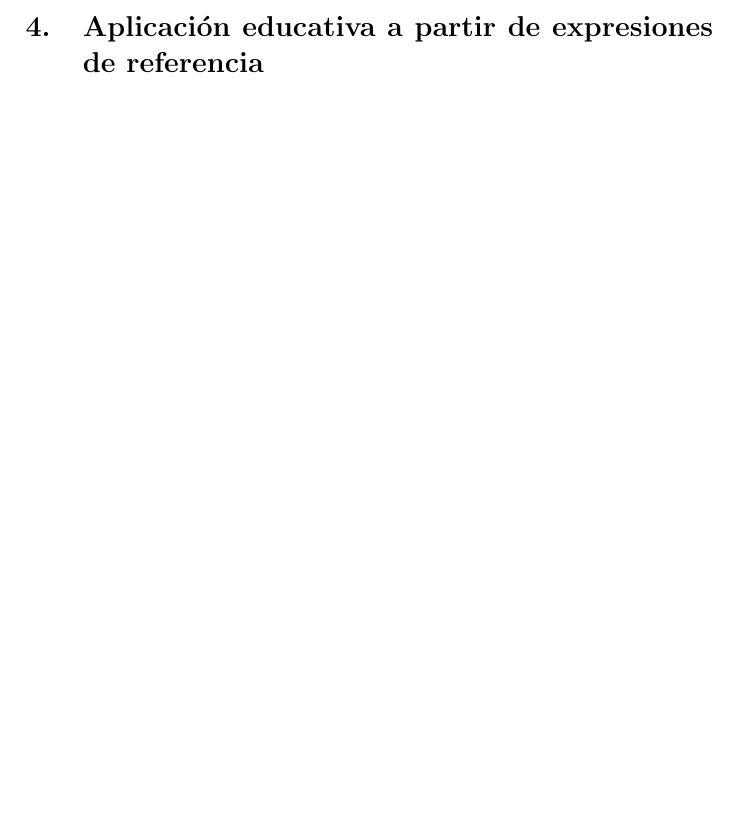
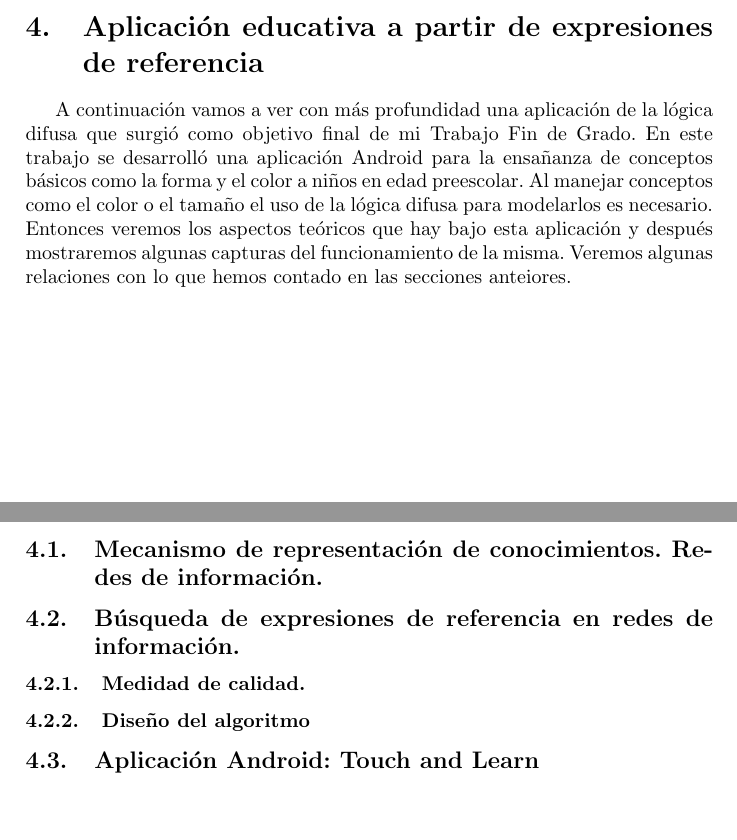
Before and after one commit to Griger/trabajoTeoria_IC2017, a LaTeX document (trabajo.tex): part of page 13 of 14 before the commit and two parts of pages 13 and 14 of 15 after it, the two joined at a grey line, cut so that both start at the same text, the shorter picture padded with empty space. Compiled offline with pdfLaTeX.

Commit message:
Comenzando a hablar del TFG. Avance en #4

```diff
--- a/trabajo.tex
+++ b/trabajo.tex
@@ -228,6 +228,17 @@ Vamos a enumerar algunas aplicaciones de este campo que, en última instancia, p
 
 \section{Aplicación educativa a partir de expresiones de referencia}
 
+A continuación vamos a ver con más profundidad una aplicación de la lógica difusa que surgió como objetivo final de mi Trabajo Fin de Grado. En este trabajo se desarrolló una aplicación Android para la ensañanza de conceptos básicos como la forma y el color a niños en edad preescolar. Al manejar conceptos como el color o el tamaño el uso de la lógica difusa para modelarlos es necesario. Entonces veremos los aspectos teóricos que hay bajo esta aplicación y después mostraremos algunas capturas del funcionamiento de la misma. Veremos algunas relaciones con lo que hemos contado en las secciones anteiores.
+
+\subsection{Mecanismo de representación de conocimientos. Redes de información.}
+
+\subsection{Búsqueda de expresiones de referencia en redes de información.}
+
+\subsubsection{Medidad de calidad.}
+
+\subsubsection{Diseño del algoritmo}
+
+\subsection{Aplicación Android: Touch and Learn}
 \newpage
 
 \section{Bibliografía}
```
